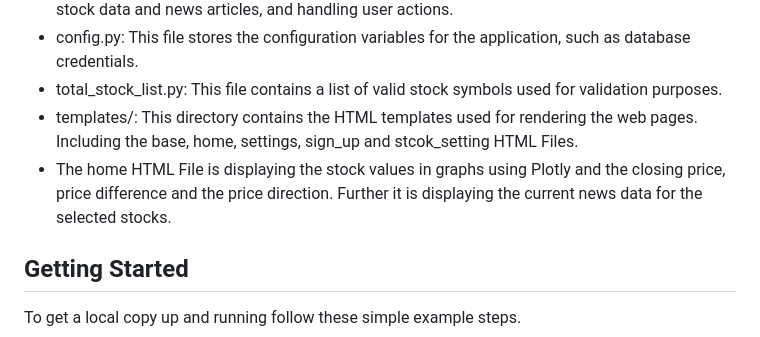
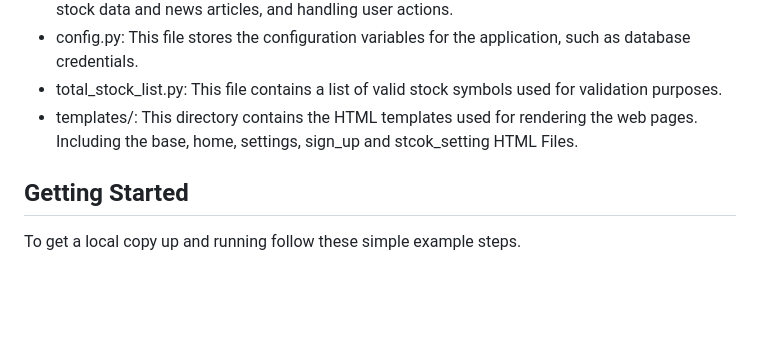
Before and after one commit to Stock-News-Monitoring-Program/Final_Version_With_Notifications, a Markdown page: README.md, the part around the change. GitHub-like rendering; blank space fills up the shorter version.

```diff
--- a/README.md
+++ b/README.md
@@ -83,7 +83,6 @@ We have built a Flask-based web application that allows registered users to trac
 * config.py: This file stores the configuration variables for the application, such as database credentials.
 * total_stock_list.py: This file contains a list of valid stock symbols used for validation purposes.
 * templates/: This directory contains the HTML templates used for rendering the web pages. Including the base, home, settings, sign_up and stcok_setting HTML Files.
-* The home HTML File is displaying the stock values in graphs using Plotly and the closing price, price difference and the price direction. Further it is displaying the current news data for the selected stocks.
 
 
 <!-- GETTING STARTED -->
```
